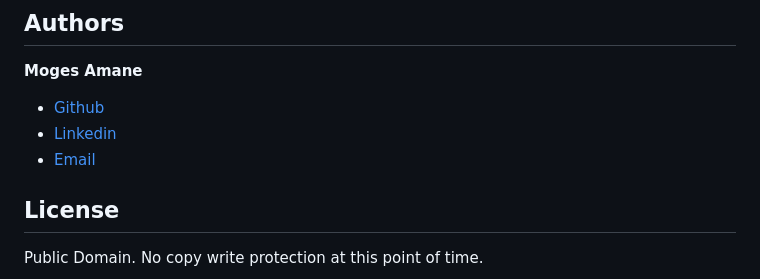
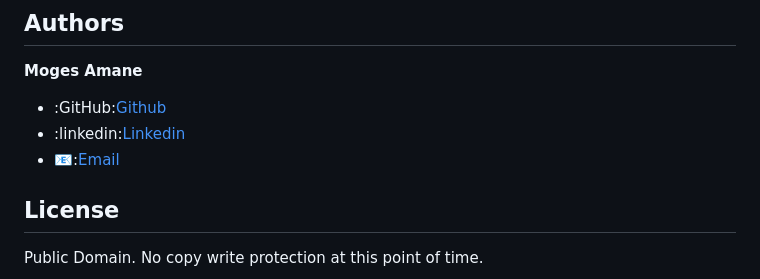
Before and after one commit to stoicism-sympathei/Fake-News-Detection-System, a Markdown page: README.md, the part around the change. GitHub-like rendering.

```diff
--- a/README.md
+++ b/README.md
@@ -90,9 +90,9 @@ information-driven society.
 
 ## Authors
  **Moges Amane**
-* [Github](https://github.com/stoicism-sympathei)
-* [Linkedin](https://www.linkedin.com/feed/)
-* [Email](https://mogesanonymous@gmail.com)
+* :GitHub:[Github](https://github.com/stoicism-sympathei)
+* :linkedin:[Linkedin](https://www.linkedin.com/feed/)
+* 📧:[Email](https://mogesanonymous@gmail.com)
 
 
 
```
